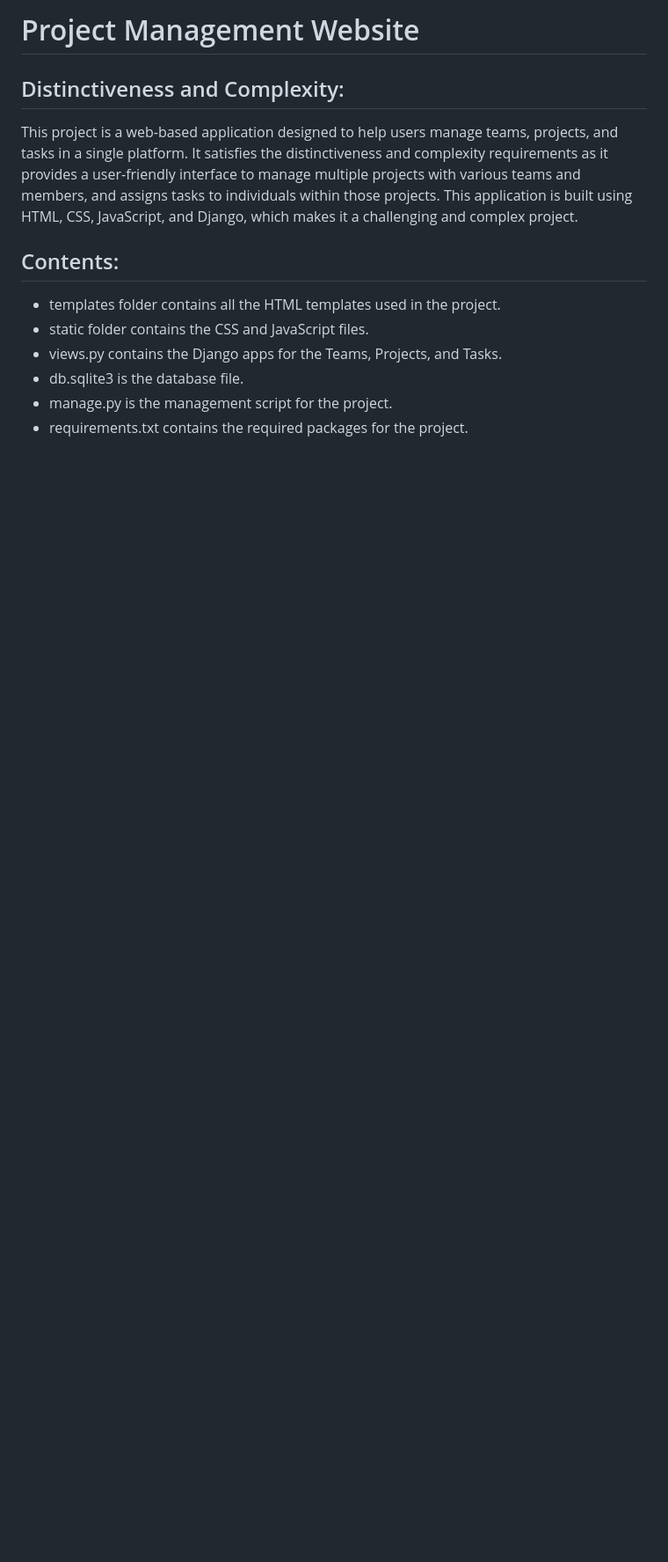
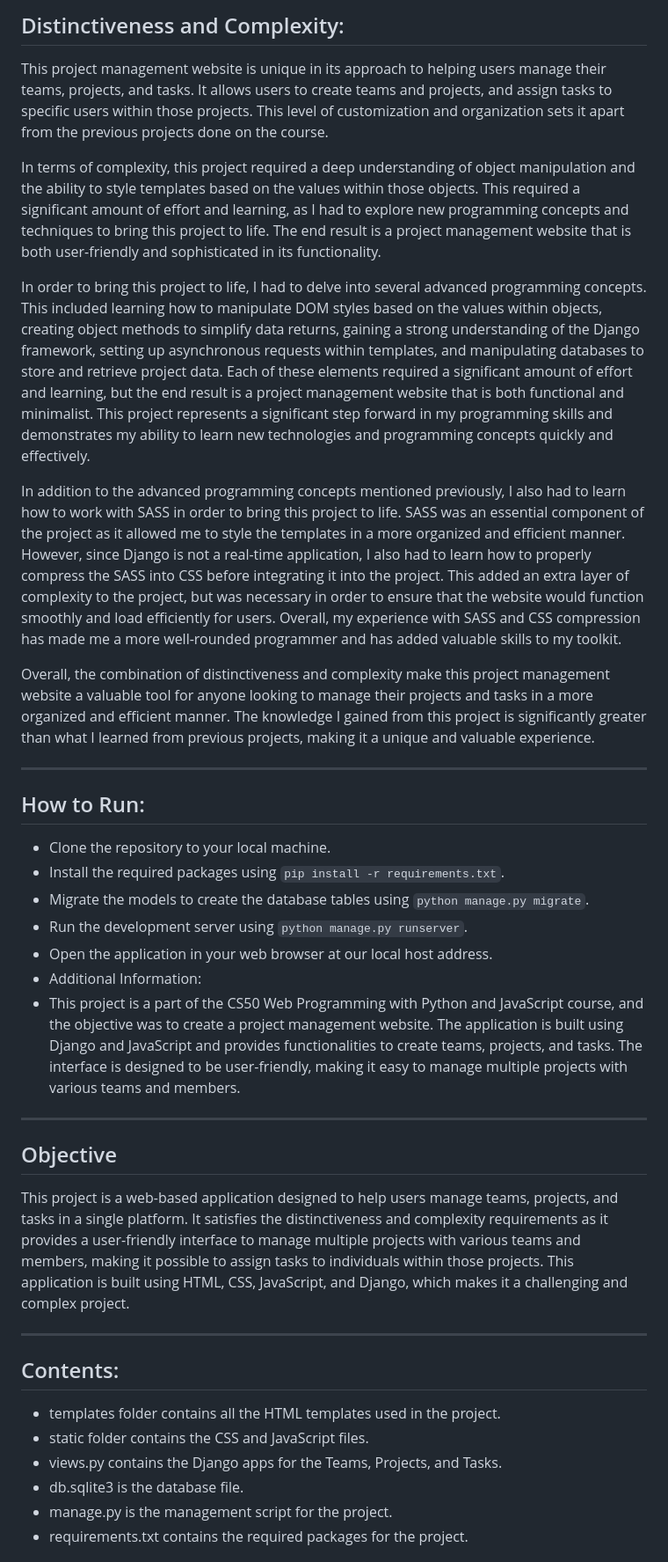
Before and after one commit to lucasnegri/Project-Management-Website, a Markdown page: project4/README.md, the part around the change printed below. Shown: that part at 88% size. Rendered like a GitHub page; blank space fills up the shorter version.

```diff
--- a/project4/README.md
+++ b/project4/README.md
@@ -1,7 +1,31 @@
-# Project Management Website
+## Distinctiveness and Complexity:
+This project management website is unique in its approach to helping users manage their teams, projects, and tasks. It allows users to create teams and projects, and assign tasks to specific users within those projects. This level of customization and organization sets it apart from the previous projects done on the course.
 
-## Distinctiveness and Complexity:
-This project is a web-based application designed to help users manage teams, projects, and tasks in a single platform. It satisfies the distinctiveness and complexity requirements as it provides a user-friendly interface to manage multiple projects with various teams and members, and assigns tasks to individuals within those projects. This application is built using HTML, CSS, JavaScript, and Django, which makes it a challenging and complex project.
+In terms of complexity, this project required a deep understanding of object manipulation and the ability to style templates based on the values within those objects. This required a significant amount of effort and learning, as I had to explore new programming concepts and techniques to bring this project to life. The end result is a project management website that is both user-friendly and sophisticated in its functionality.
+
+In order to bring this project to life, I had to delve into several advanced programming concepts. This included learning how to manipulate DOM styles based on the values within objects, creating object methods to simplify data returns, gaining a strong understanding of the Django framework, setting up asynchronous requests within templates, and manipulating databases to store and retrieve project data. Each of these elements required a significant amount of effort and learning, but the end result is a project management website that is both functional and minimalist. This project represents a significant step forward in my programming skills and demonstrates my ability to learn new technologies and programming concepts quickly and effectively.
+
+In addition to the advanced programming concepts mentioned previously, I also had to learn how to work with SASS in order to bring this project to life. SASS was an essential component of the project as it allowed me to style the templates in a more organized and efficient manner. However, since Django is not a real-time application, I also had to learn how to properly compress the SASS into CSS before integrating it into the project. This added an extra layer of complexity to the project, but was necessary in order to ensure that the website would function smoothly and load efficiently for users. Overall, my experience with SASS and CSS compression has made me a more well-rounded programmer and has added valuable skills to my toolkit.
+
+Overall, the combination of distinctiveness and complexity make this project management website a valuable tool for anyone looking to manage their projects and tasks in a more organized and efficient manner. The knowledge I gained from this project is significantly greater than what I learned from previous projects, making it a unique and valuable experience.
+
+***
+
+## How to Run:
+- Clone the repository to your local machine.
+- Install the required packages using ``pip install -r requirements.txt``.
+- Migrate the models to create the database tables using `python manage.py migrate`.
+- Run the development server using `python manage.py runserver`.
+- Open the application in your web browser at our local host address.
+- Additional Information:
+- This project is a part of the CS50 Web Programming with Python and JavaScript course, and the objective was to create a project management website. The application is built using Django and JavaScript and provides functionalities to create teams, projects, and tasks. The interface is designed to be user-friendly, making it easy to manage multiple projects with various teams and members.
+
+***
+
+## Objective
+This project is a web-based application designed to help users manage teams, projects, and tasks in a single platform. It satisfies the distinctiveness and complexity requirements as it provides a user-friendly interface to manage multiple projects with various teams and members, making it possible to assign tasks to individuals within those projects. This application is built using HTML, CSS, JavaScript, and Django, which makes it a challenging and complex project.
+
+***
 
 ## Contents:
 - templates folder contains all the HTML templates used in the project.
```
Also changed, not shown: other parts of project4/README.md (+42 -18 lines).
